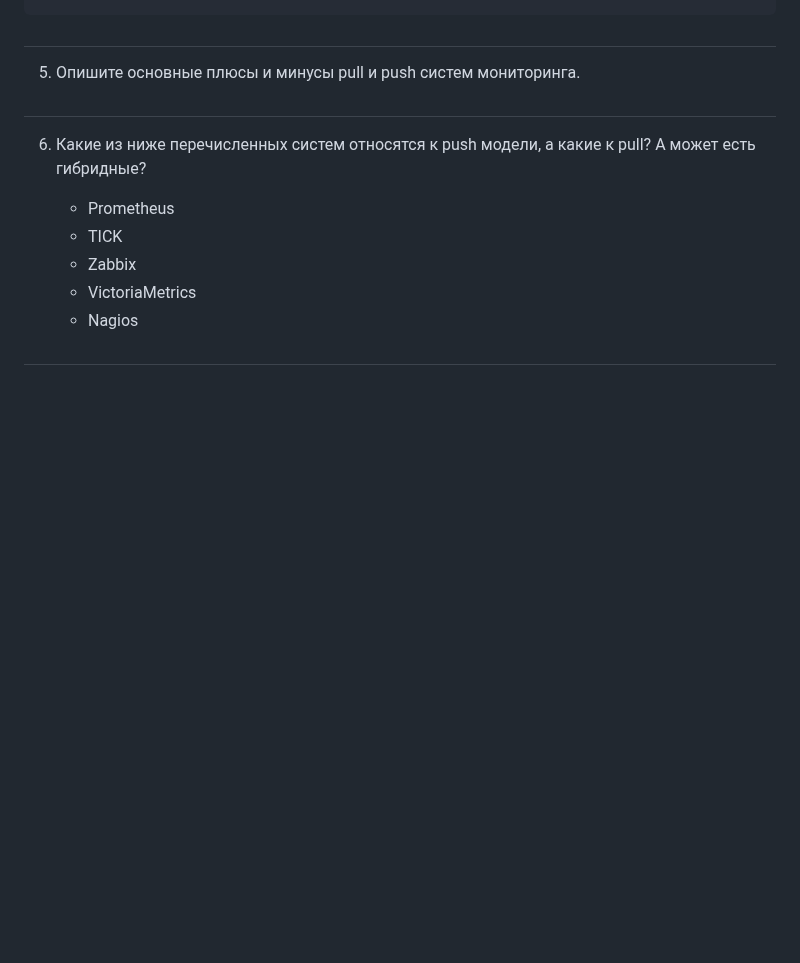
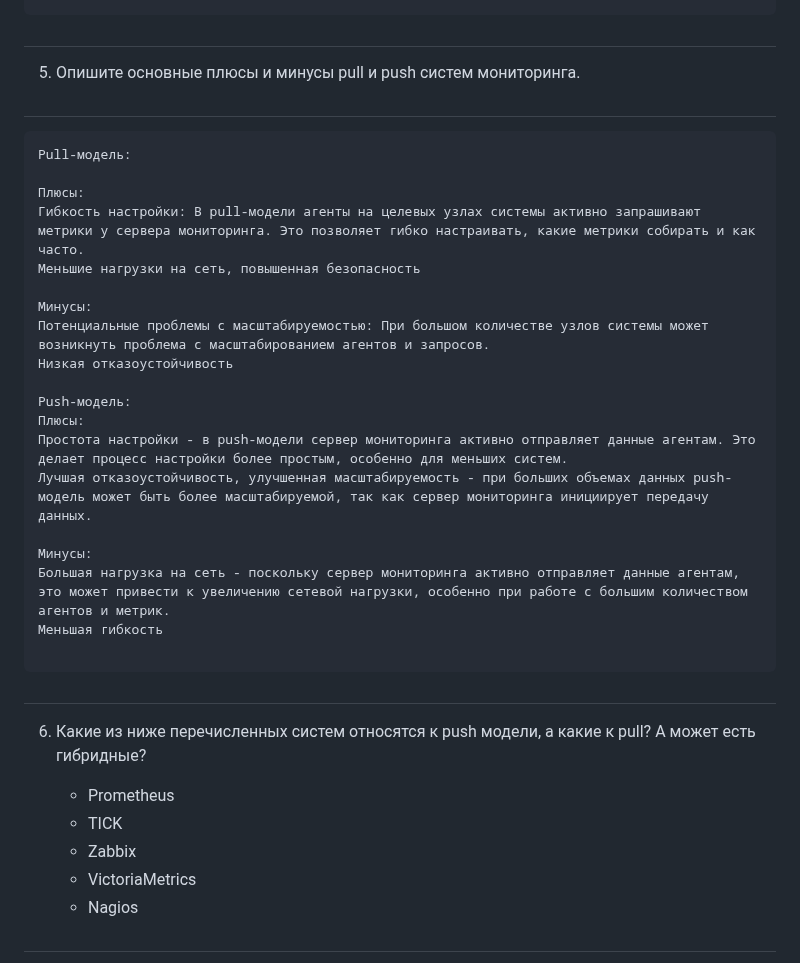
Before and after one commit to arklucis/CI-CD, a Markdown page: 10-monitoring-02-systems/README.md, the part around the change. Rendered like a GitHub page; blank space fills up the shorter version.

````diff
--- a/10-monitoring-02-systems/README.md
+++ b/10-monitoring-02-systems/README.md
@@ -66,6 +66,30 @@ summ_successful_requests - общее количество успешных за
 
 #
 5. Опишите основные плюсы и минусы pull и push систем мониторинга.
+#
+
+```
+Pull-модель:
+
+Плюсы:
+Гибкость настройки: В pull-модели агенты на целевых узлах системы активно запрашивают метрики у сервера мониторинга. Это позволяет гибко настраивать, какие метрики собирать и как часто.
+Меньшие нагрузки на сеть, повышенная безопасность
+
+Минусы:
+Потенциальные проблемы с масштабируемостью: При большом количестве узлов системы может возникнуть проблема с масштабированием агентов и запросов.
+Низкая отказоустойчивость
+
+Push-модель:
+Плюсы:
+Простота настройки - в push-модели сервер мониторинга активно отправляет данные агентам. Это делает процесс настройки более простым, особенно для меньших систем.
+Лучшая отказоустойчивость, улучшенная масштабируемость - при больших объемах данных push-модель может быть более масштабируемой, так как сервер мониторинга инициирует передачу данных.
+
+Минусы:
+Большая нагрузка на сеть - поскольку сервер мониторинга активно отправляет данные агентам, это может привести к увеличению сетевой нагрузки, особенно при работе с большим количеством агентов и метрик.
+Меньшая гибкость
+
+```
+
 #
 6. Какие из ниже перечисленных систем относятся к push модели, а какие к pull? А может есть гибридные?
 
````
